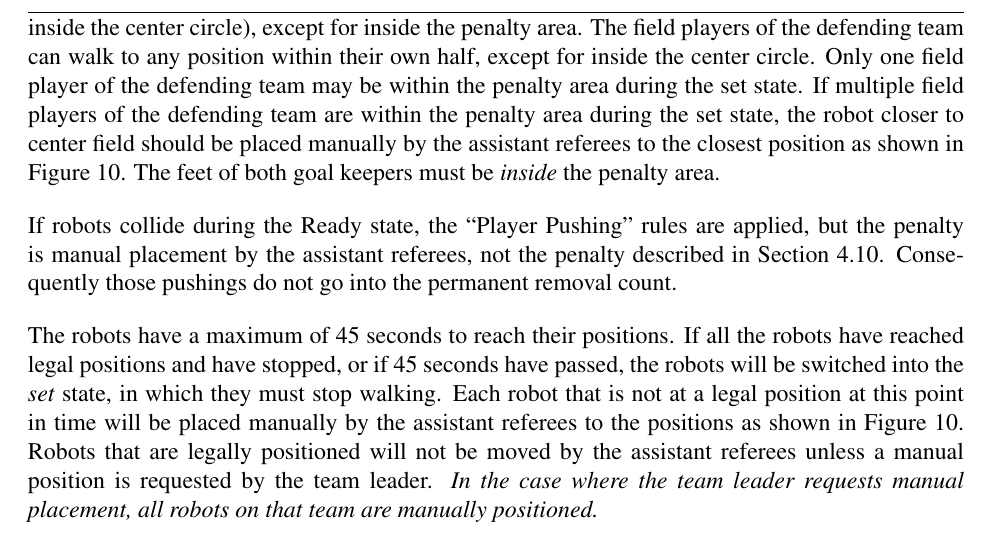
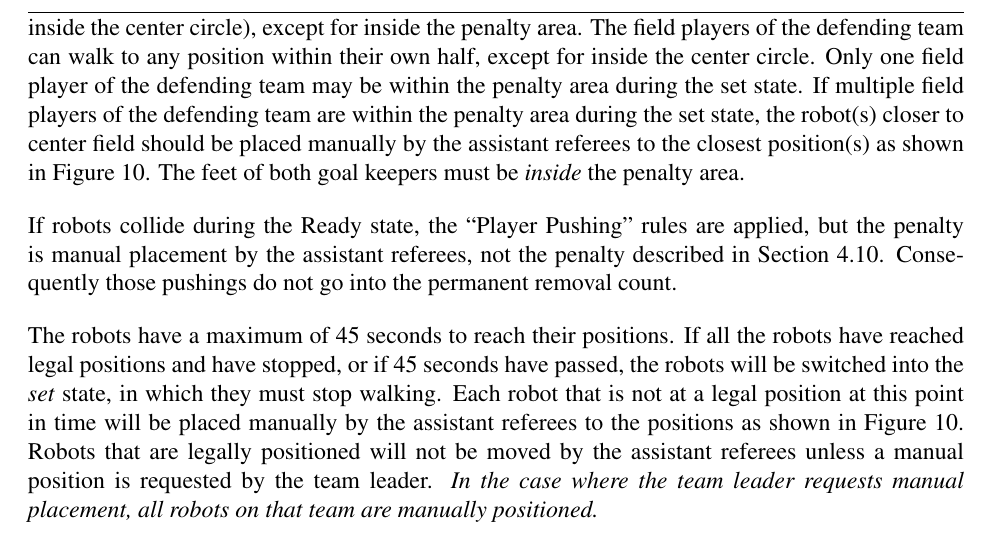
Before and after one commit to RoboCup-SPL/Rules, a LaTeX document (SPL-Rules.tex): part of page 14 of 43, cut so that both start at the same text. Compiled offline with pdfLaTeX.

Commit message:
robot -> robot(s)

```diff
--- a/SPL-Rules.tex
+++ b/SPL-Rules.tex
@@ -418,7 +418,7 @@ For kick-off, the robots listening to the wireless GameController run through th
 
 In the ready state, the robots should walk to their legal kick-off positions. These positions are always located inside their own side of the field. No player is allow to touch the halfway line.
 The field players of the attacking team can walk to any position within their own half (including inside the center circle), except for inside the penalty area.
-The field players of the defending team can walk to any position within their own half, except for inside the center circle.  Only one field player of the defending team may be within the penalty area during the set state.  If multiple field players of the defending team are within the penalty area during the set state, the robot closer to center field should be placed manually by the assistant referees to the closest position as shown in Figure~\ref{fig:ko}.
+The field players of the defending team can walk to any position within their own half, except for inside the center circle.  Only one field player of the defending team may be within the penalty area during the set state.  If multiple field players of the defending team are within the penalty area during the set state, the robot(s) closer to center field should be placed manually by the assistant referees to the closest position(s) as shown in Figure~\ref{fig:ko}.
 The feet of both goal keepers must be \emph{inside} the penalty area.
 
 If robots collide during the Ready state, the ``Player Pushing'' rules are applied, but the penalty is manual placement by the assistant referees, not the penalty described in Section~\ref{sec:player_pushing}.
```
